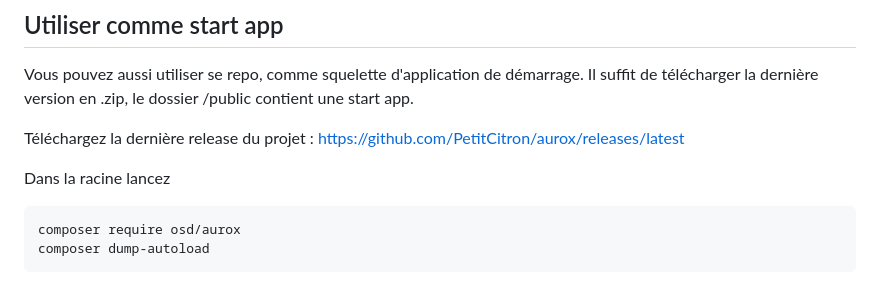
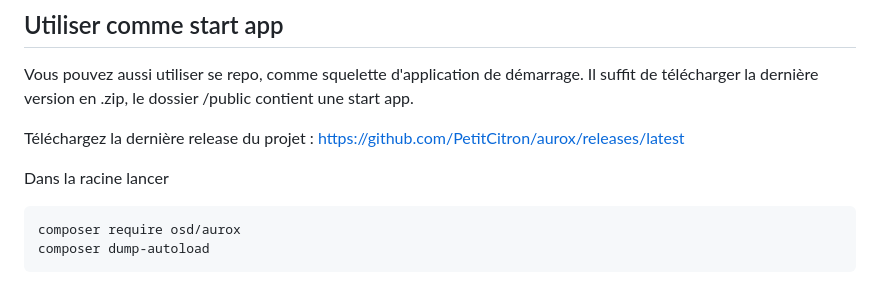
Before and after one commit to osd84/aurox, a Markdown page: readme.md, the part around the change. Drawn GitHub-style.

````diff
--- a/readme.md
+++ b/readme.md
@@ -38,7 +38,7 @@ Il suffit de télécharger la dernière version en .zip, le dossier /public cont
 
 Téléchargez la dernière release du projet : https://github.com/PetitCitron/aurox/releases/latest
 
-Dans la racine lancez
+Dans la racine lancer
 
 ```
 composer require osd/aurox
````
